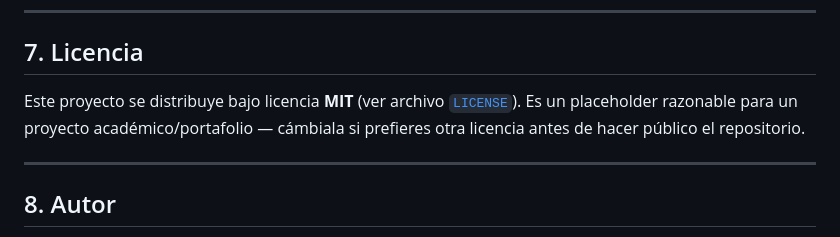
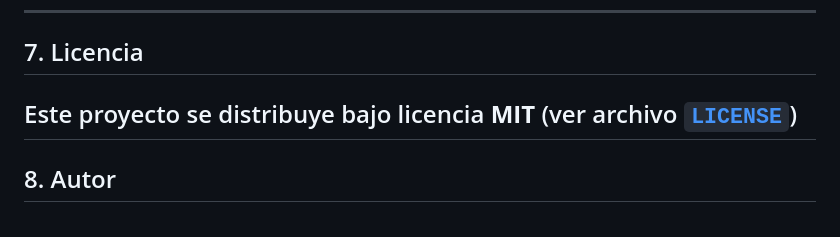
Before and after one commit to Julioalbertotc/Julioalbertotc-CDPR---Robot-Paralelo-Accionado-por-Cables-de-6-DOF, a Markdown page: README.md, the part around the change. GitHub-like rendering.

Commit message:
Simplify license section in README
Removed placeholder text about changing the license in the README.

```diff
--- a/README.md
+++ b/README.md
@@ -149,8 +149,7 @@ pip install pyserial matplotlib
 
 ## 7. Licencia
 
-Este proyecto se distribuye bajo licencia **MIT** (ver archivo [`LICENSE`](./LICENSE)). Es un placeholder razonable para un proyecto académico/portafolio — cámbiala si prefieres otra licencia antes de hacer público el repositorio.
-
+Este proyecto se distribuye bajo licencia **MIT** (ver archivo [`LICENSE`](./LICENSE))
 ---
 
 ## 8. Autor
```
